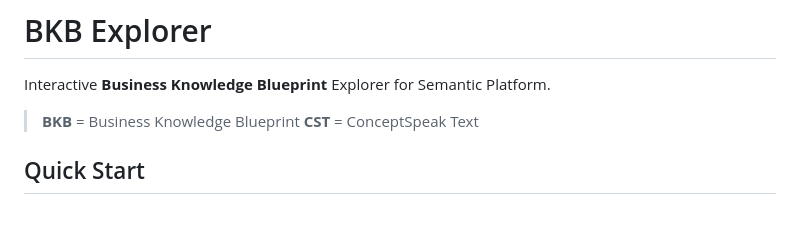
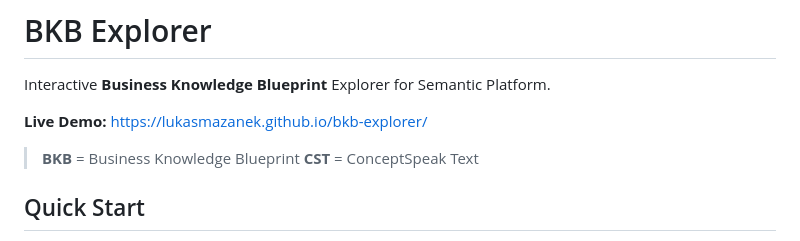
Before and after one commit to lukasmazanek/bkb-explorer, a Markdown page: README.md, the part around the change. GitHub-like rendering; blank space fills up the shorter version.

Commit message:
docs: Add GitHub Pages live demo URL to README
🤖 Generated with [Claude Code](https://claude.com/claude-code)

Co-Authored-By: Claude Opus 4.5 <noreply@anthropic.com>

```diff
--- a/README.md
+++ b/README.md
@@ -1,6 +1,8 @@
 # BKB Explorer
 
 Interactive **Business Knowledge Blueprint** Explorer for Semantic Platform.
+
+**Live Demo:** https://lukasmazanek.github.io/bkb-explorer/
 
 > **BKB** = Business Knowledge Blueprint
 > **CST** = ConceptSpeak Text
```
